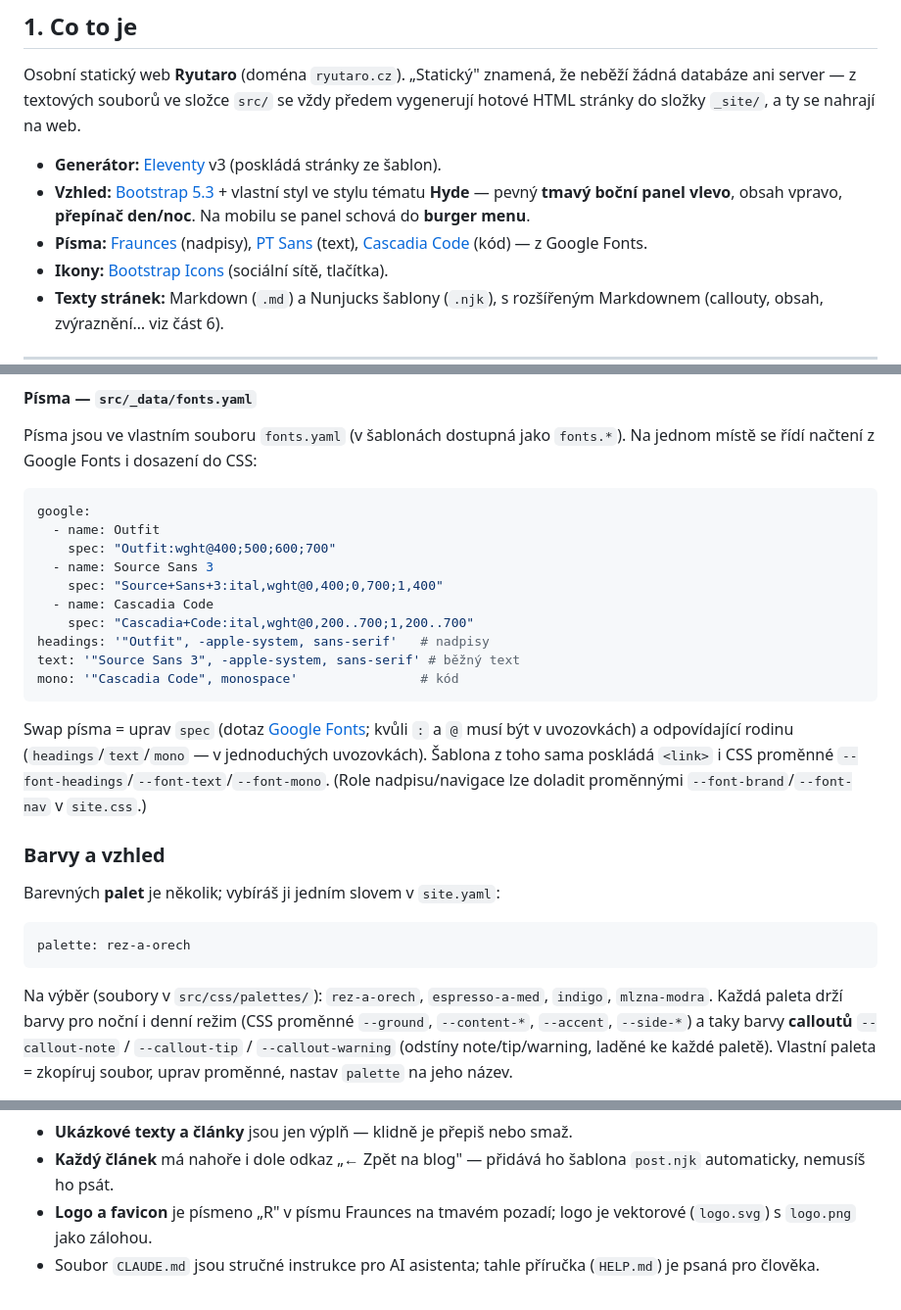
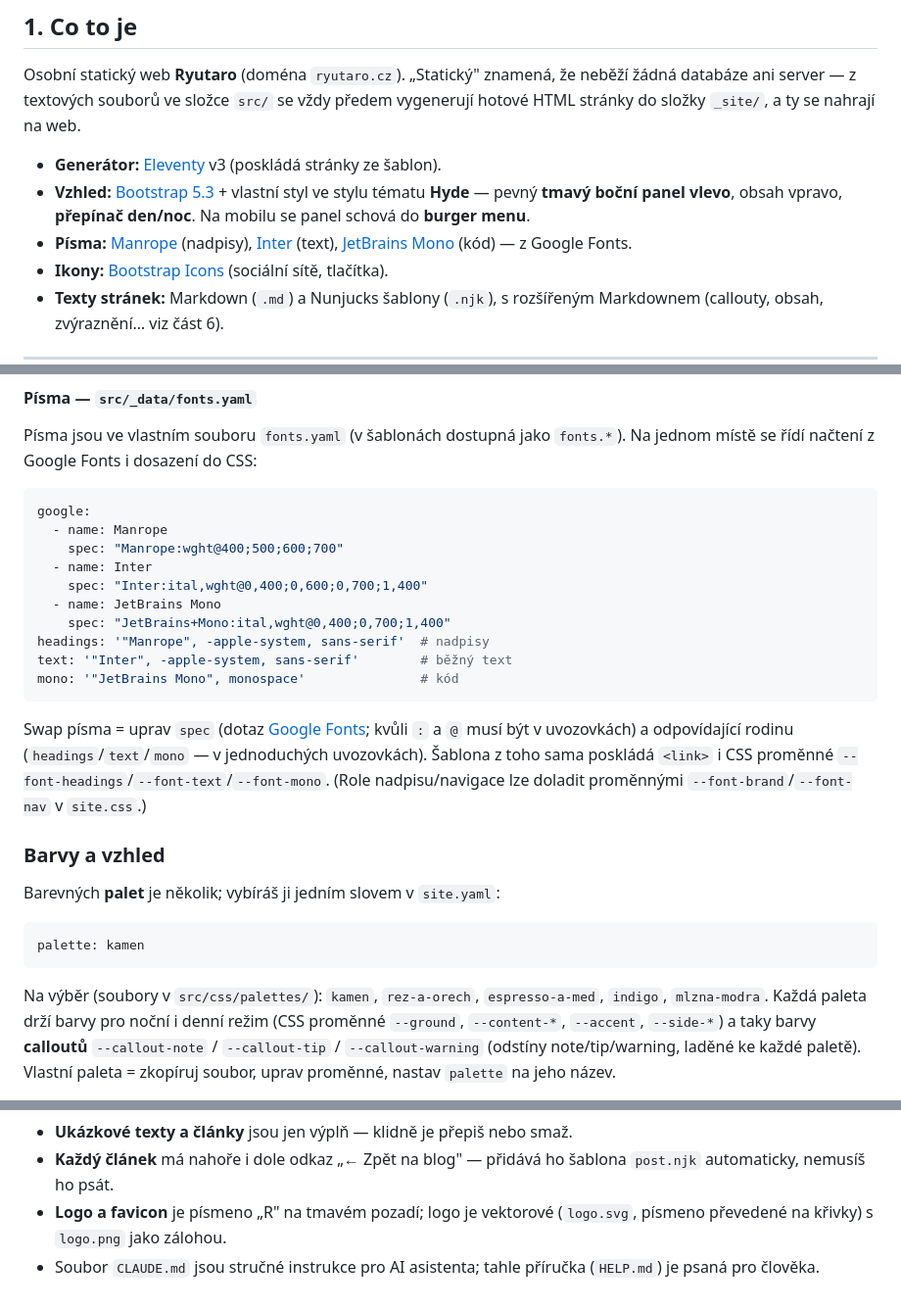
Before and after one commit to ritrik/ritrik.github.io, a Markdown page: HELP.md, 3 parts joined by grey strips. Shown at 98% size. Drawn GitHub-style.

````diff
--- a/HELP.md
+++ b/HELP.md
@@ -15,9 +15,9 @@ předem vygenerují hotové HTML stránky do složky `_site/`, a ty se nahrají
 - **Vzhled:** [Bootstrap 5.3](https://getbootstrap.com/) + vlastní styl ve stylu tématu
   **Hyde** — pevný **tmavý boční panel vlevo**, obsah vpravo, **přepínač den/noc**.
   Na mobilu se panel schová do **burger menu**.
-- **Písma:** [Fraunces](https://fonts.google.com/specimen/Fraunces) (nadpisy),
-  [PT Sans](https://fonts.google.com/specimen/PT+Sans) (text),
-  [Cascadia Code](https://fonts.google.com/specimen/Cascadia+Code) (kód) — z Google Fonts.
+- **Písma:** [Manrope](https://fonts.google.com/specimen/Manrope) (nadpisy),
+  [Inter](https://fonts.google.com/specimen/Inter) (text),
+  [JetBrains Mono](https://fonts.google.com/specimen/JetBrains+Mono) (kód) — z Google Fonts.
 - **Ikony:** [Bootstrap Icons](https://icons.getbootstrap.com/) (sociální sítě, tlačítka).
 - **Texty stránek:** Markdown (`.md`) a Nunjucks šablony (`.njk`), s rozšířeným
   Markdownem (callouty, obsah, zvýraznění… viz část 6).
@@ -185,15 +186,15 @@ jednom místě se řídí načtení z Google Fonts i dosazení do CSS:
 
 ```yaml
 google:
-  - name: Outfit
-    spec: "Outfit:wght@400;500;600;700"
-  - name: Source Sans 3
-    spec: "Source+Sans+3:ital,wght@0,400;0,700;1,400"
-  - name: Cascadia Code
-    spec: "Cascadia+Code:ital,wght@0,200..700;1,200..700"
-headings: '"Outfit", -apple-system, sans-serif'   # nadpisy
-text: '"Source Sans 3", -apple-system, sans-serif' # běžný text
-mono: '"Cascadia Code", monospace'                # kód
+  - name: Manrope
+    spec: "Manrope:wght@400;500;600;700"
+  - name: Inter
+    spec: "Inter:ital,wght@0,400;0,600;0,700;1,400"
+  - name: JetBrains Mono
+    spec: "JetBrains+Mono:ital,wght@0,400;0,700;1,400"
+headings: '"Manrope", -apple-system, sans-serif'  # nadpisy
+text: '"Inter", -apple-system, sans-serif'        # běžný text
+mono: '"JetBrains Mono", monospace'               # kód
 ```
 
 Swap písma = uprav `spec` (dotaz [Google Fonts](https://fonts.google.com/); kvůli `:` a `@`
@@ -207,11 +208,11 @@ proměnnými `--font-brand`/`--font-nav` v `site.css`.)
 Barevných **palet** je několik; vybíráš ji jedním slovem v `site.yaml`:
 
 ```yaml
-palette: rez-a-orech
+palette: kamen
 ```
 
-Na výběr (soubory v `src/css/palettes/`): `rez-a-orech`, `espresso-a-med`, `indigo`,
-`mlzna-modra`. Každá paleta drží barvy pro noční i denní režim (CSS proměnné `--ground`,
+Na výběr (soubory v `src/css/palettes/`): `kamen`, `rez-a-orech`, `espresso-a-med`,
+`indigo`, `mlzna-modra`. Každá paleta drží barvy pro noční i denní režim (CSS proměnné `--ground`,
 `--content-*`, `--accent`, `--side-*`) a taky barvy **calloutů** `--callout-note` /
 `--callout-tip` / `--callout-warning` (odstíny note/tip/warning, laděné ke každé paletě).
 Vlastní paleta = zkopíruj soubor, uprav proměnné, nastav `palette` na jeho název.
@@ -326,7 +327,7 @@ je potřeba `pathPrefix` v `eleventy.config.js`.
 - **Ukázkové texty a články** jsou jen výplň — klidně je přepiš nebo smaž.
 - **Každý článek** má nahoře i dole odkaz „← Zpět na blog" — přidává ho šablona
   `post.njk` automaticky, nemusíš ho psát.
-- **Logo a favicon** je písmeno „R" v písmu Fraunces na tmavém pozadí; logo je vektorové
-  (`logo.svg`) s `logo.png` jako zálohou.
+- **Logo a favicon** je písmeno „R" na tmavém pozadí; logo je vektorové (`logo.svg`,
+  písmeno převedené na křivky) s `logo.png` jako zálohou.
 - Soubor `CLAUDE.md` jsou stručné instrukce pro AI asistenta; tahle příručka (`HELP.md`)
   je psaná pro člověka.
````
Also changed, not shown: other parts of HELP.md (+1 -0 lines), CLAUDE.md (+22 -3 lines).
